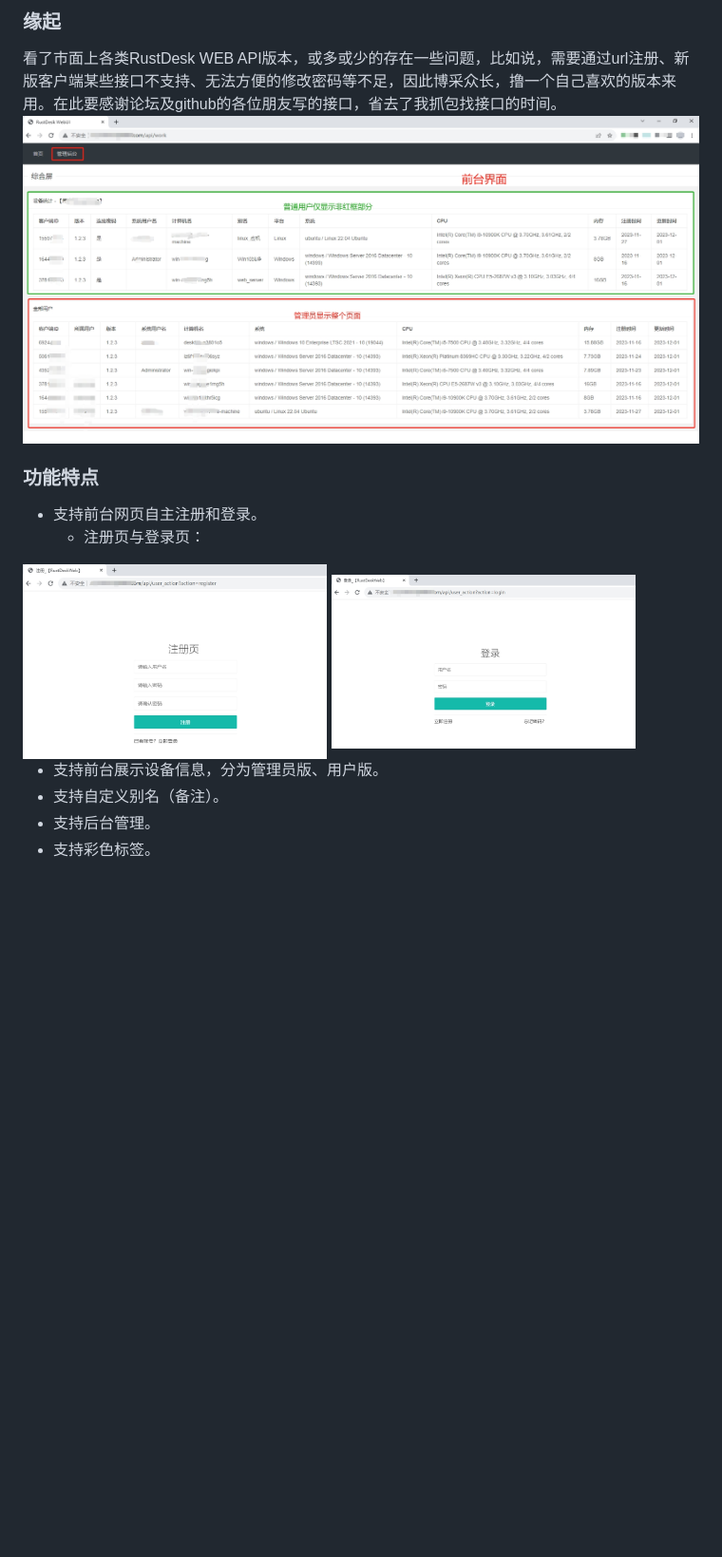
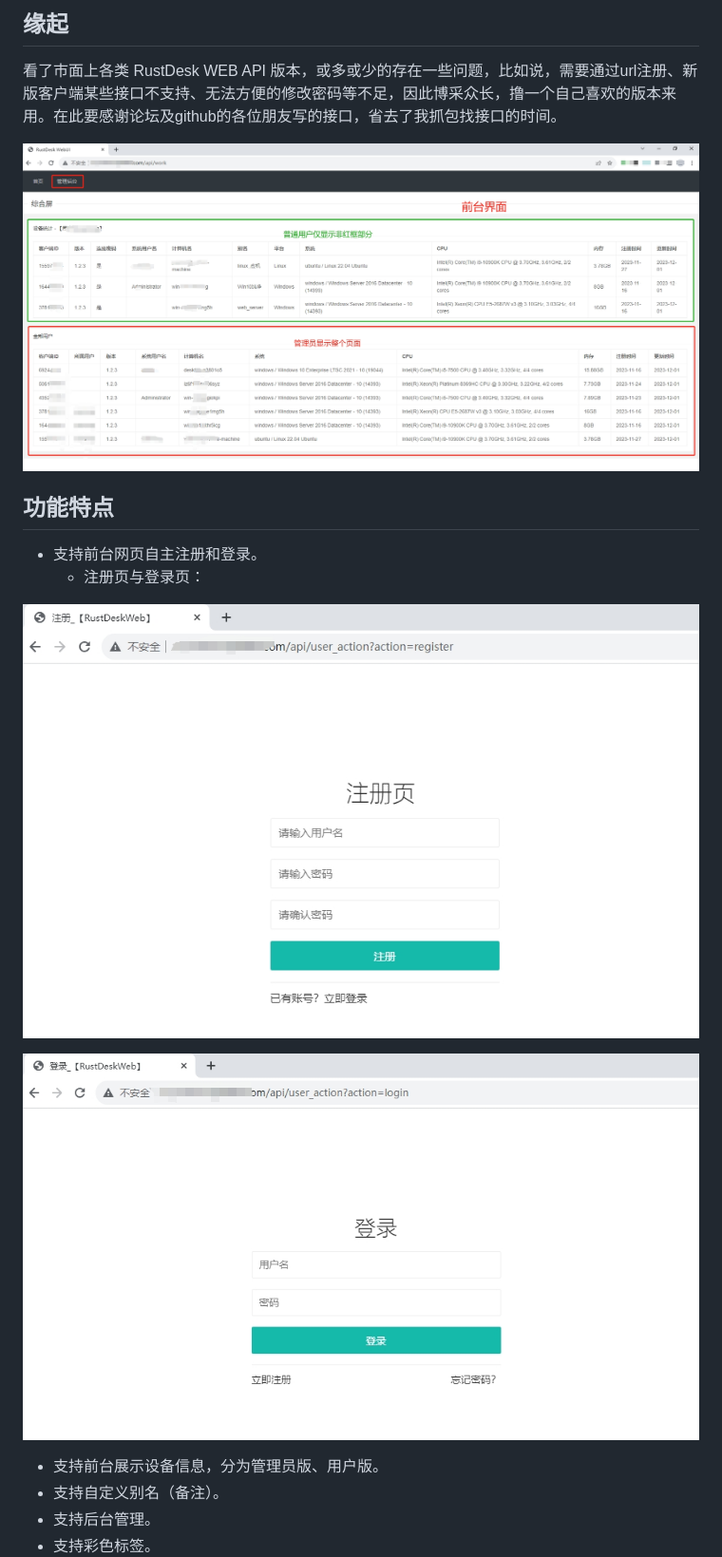
Before and after one commit to kingmo888/rustdesk-api-server, a Markdown page: README.md, the part around one of its changes. Shown at 95% size. Drawn GitHub-style; blank space fills up the shorter version.

```diff
--- a/README.md
+++ b/README.md
@@ -8,15 +12,19 @@
 </p>
 
-### 缘起
-看了市面上各类RustDesk WEB API版本，或多或少的存在一些问题，比如说，需要通过url注册、新版客户端某些接口不支持、无法方便的修改密码等不足，因此博采众长，撸一个自己喜欢的版本来用。在此要感谢论坛及github的各位朋友写的接口，省去了我抓包找接口的时间。
-![主页面](/images/front_main.png)
+## 缘起
 
-### 功能特点
+看了市面上各类 RustDesk WEB API 版本，或多或少的存在一些问题，比如说，需要通过url注册、新版客户端某些接口不支持、无法方便的修改密码等不足，因此博采众长，撸一个自己喜欢的版本来用。在此要感谢论坛及github的各位朋友写的接口，省去了我抓包找接口的时间。
+
+![主页面](images/front_main.png)
+
+## 功能特点
+
  - 支持前台网页自主注册和登录。
    - 注册页与登录页：
 
-  <img src="images/front_reg.png" width="45%" />
-  <img src="images/front_login.png" width="45%" />
+![Front Registration](images/front_reg.png)
+
+![Front Login](images/front_login.png)
 
  - 支持前台展示设备信息，分为管理员版、用户版。
  - 支持自定义别名（备注）。
```
Also changed, not shown: other parts of README.md (+98 -50 lines).
